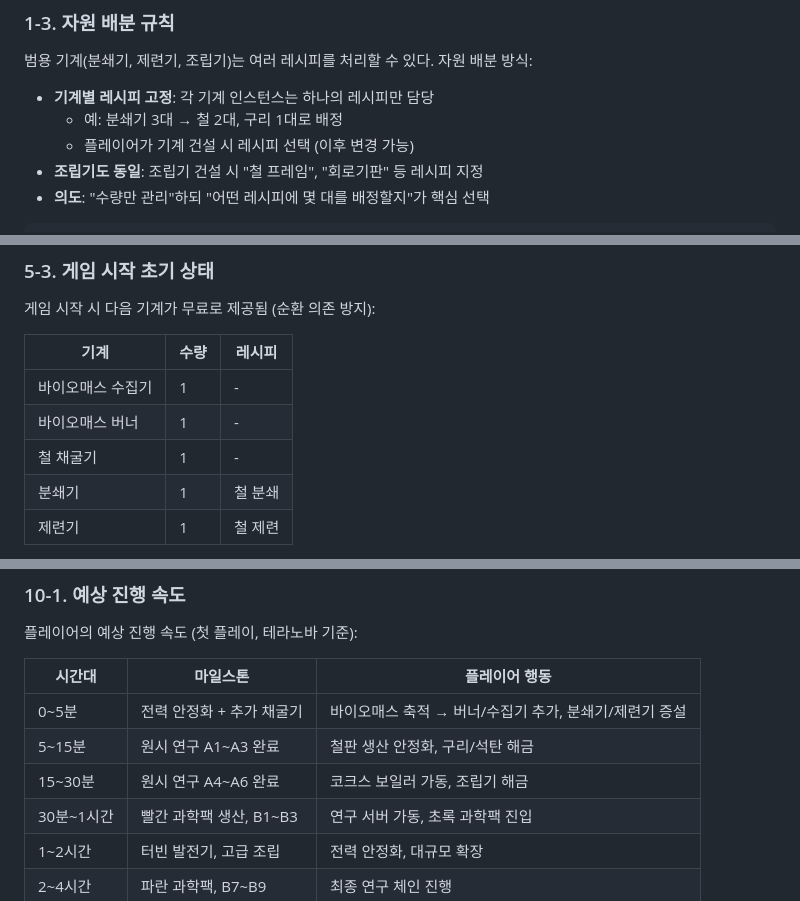
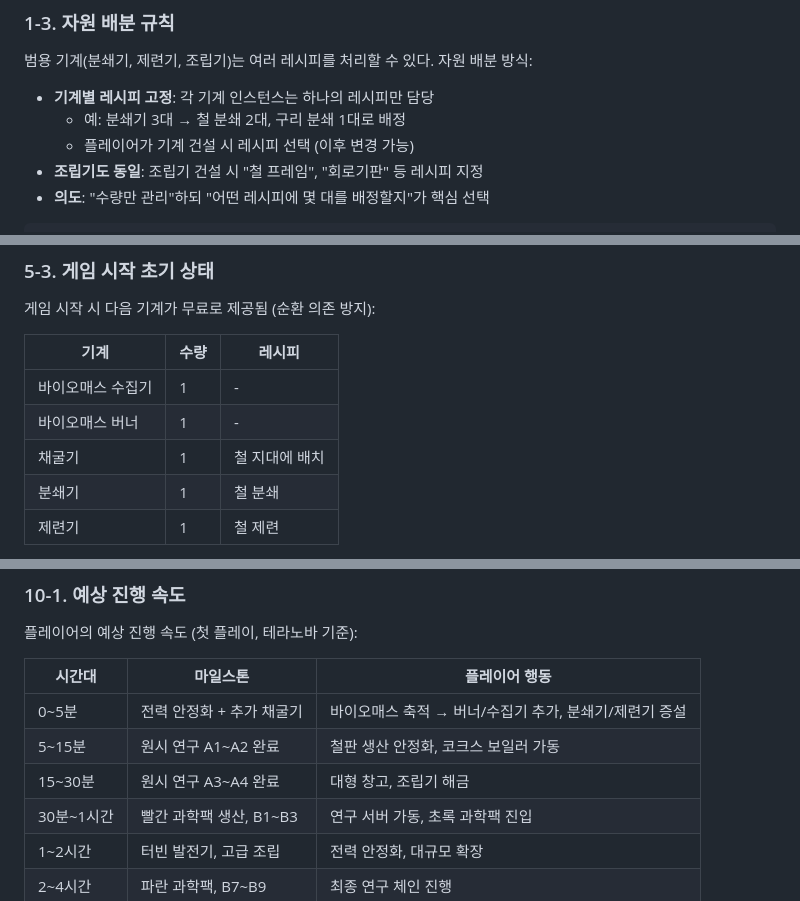
Before and after one commit to 701b/factory-idle, a Markdown page: docs/DESIGN_DRAFT.md, 3 parts joined by grey strips. Drawn GitHub-style.

```diff
--- a/docs/DESIGN_DRAFT.md
+++ b/docs/DESIGN_DRAFT.md
@@ -73,7 +73,7 @@
 범용 기계(분쇄기, 제련기, 조립기)는 여러 레시피를 처리할 수 있다. 자원 배분 방식:
 
 - **기계별 레시피 고정**: 각 기계 인스턴스는 하나의 레시피만 담당
-  - 예: 분쇄기 3대 → 철 2대, 구리 1대로 배정
+  - 예: 분쇄기 3대 → 철 분쇄 2대, 구리 분쇄 1대로 배정
   - 플레이어가 기계 건설 시 레시피 선택 (이후 변경 가능)
 - **조립기도 동일**: 조립기 건설 시 "철 프레임", "회로기판" 등 레시피 지정
 - **의도**: "수량만 관리"하되 "어떤 레시피에 몇 대를 배정할지"가 핵심 선택
@@ -284,7 +280,7 @@ n번째 기계 비용 = baseCost * costMultiplier^(n-1)
 |------|------|--------|
 | 바이오매스 수집기 | 1 | - |
 | 바이오매스 버너 | 1 | - |
-| 철 채굴기 | 1 | - |
+| 채굴기 | 1 | 철 지대에 배치 |
 | 분쇄기 | 1 | 철 분쇄 |
 | 제련기 | 1 | 철 제련 |
 
@@ -554,8 +550,8 @@ src/
 | 시간대 | 마일스톤 | 플레이어 행동 |
 |--------|---------|-------------|
 | 0~5분 | 전력 안정화 + 추가 채굴기 | 바이오매스 축적 → 버너/수집기 추가, 분쇄기/제련기 증설 |
-| 5~15분 | 원시 연구 A1~A3 완료 | 철판 생산 안정화, 구리/석탄 해금 |
-| 15~30분 | 원시 연구 A4~A6 완료 | 코크스 보일러 가동, 조립기 해금 |
+| 5~15분 | 원시 연구 A1~A2 완료 | 철판 생산 안정화, 코크스 보일러 가동 |
+| 15~30분 | 원시 연구 A3~A4 완료 | 대형 창고, 조립기 해금 |
 | 30분~1시간 | 빨간 과학팩 생산, B1~B3 | 연구 서버 가동, 초록 과학팩 진입 |
 | 1~2시간 | 터빈 발전기, 고급 조립 | 전력 안정화, 대규모 확장 |
 | 2~4시간 | 파란 과학팩, B7~B9 | 최종 연구 체인 진행 |
```
Also changed, not shown: other parts of docs/DESIGN_DRAFT.md (+7 -11 lines), docs/DESIGN.md (+6 -10 lines), docs/FEATURE_PROPOSALS.md (+3 -3 lines).
